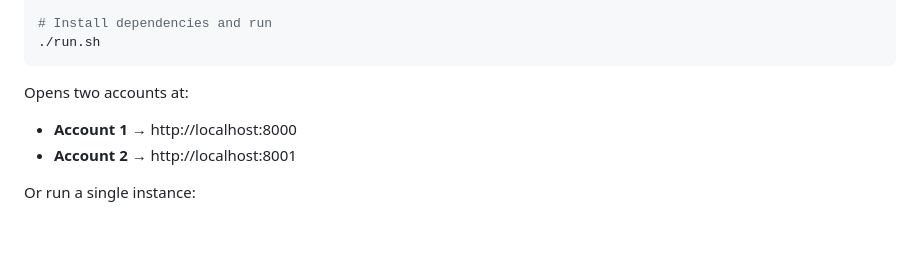
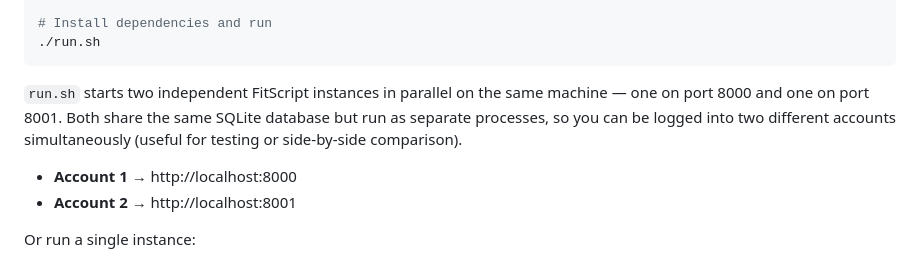
Before and after one commit to ebuka2385/Fit-script, a Markdown page: README.md, the part around the change. Rendered like a GitHub page; blank space fills up the shorter version.

Commit message:
docs: update readme.md

````diff
--- a/README.md
+++ b/README.md
@@ -94,7 +94,8 @@ echo "ANTHROPIC_API_KEY=your_key_here" > .env
 ./run.sh
 ```
 
-Opens two accounts at:
+`run.sh` starts two independent FitScript instances in parallel on the same machine — one on port 8000 and one on port 8001. Both share the same SQLite database but run as separate processes, so you can be logged into two different accounts simultaneously (useful for testing or side-by-side comparison).
+
 - **Account 1** → http://localhost:8000
 - **Account 2** → http://localhost:8001
 
````
